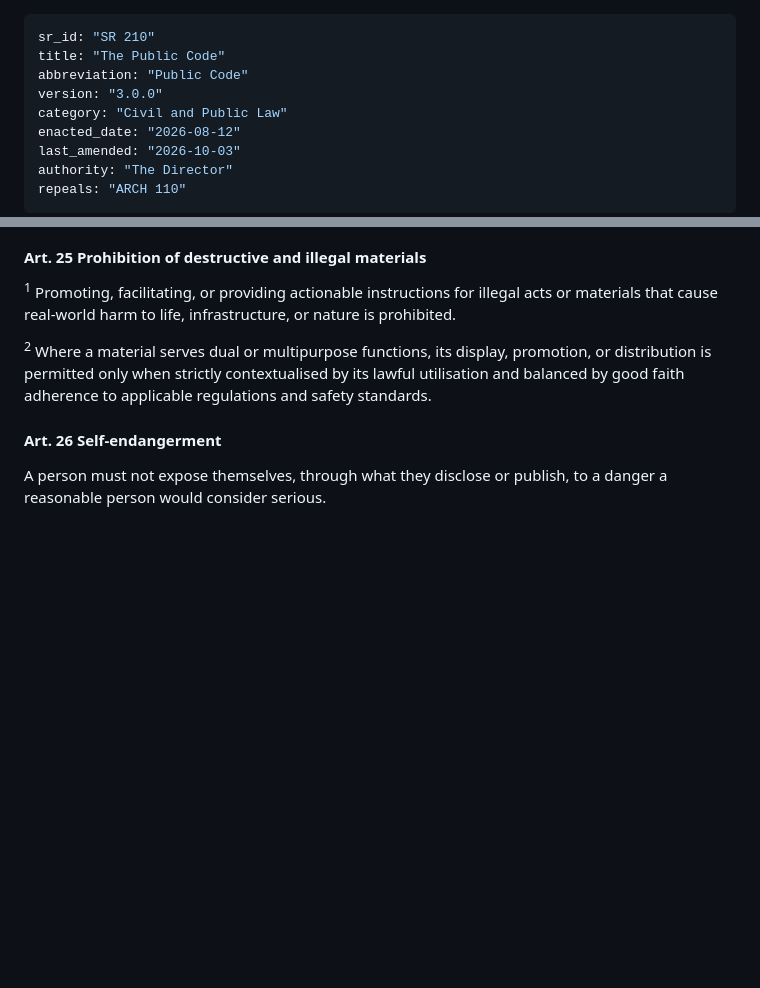
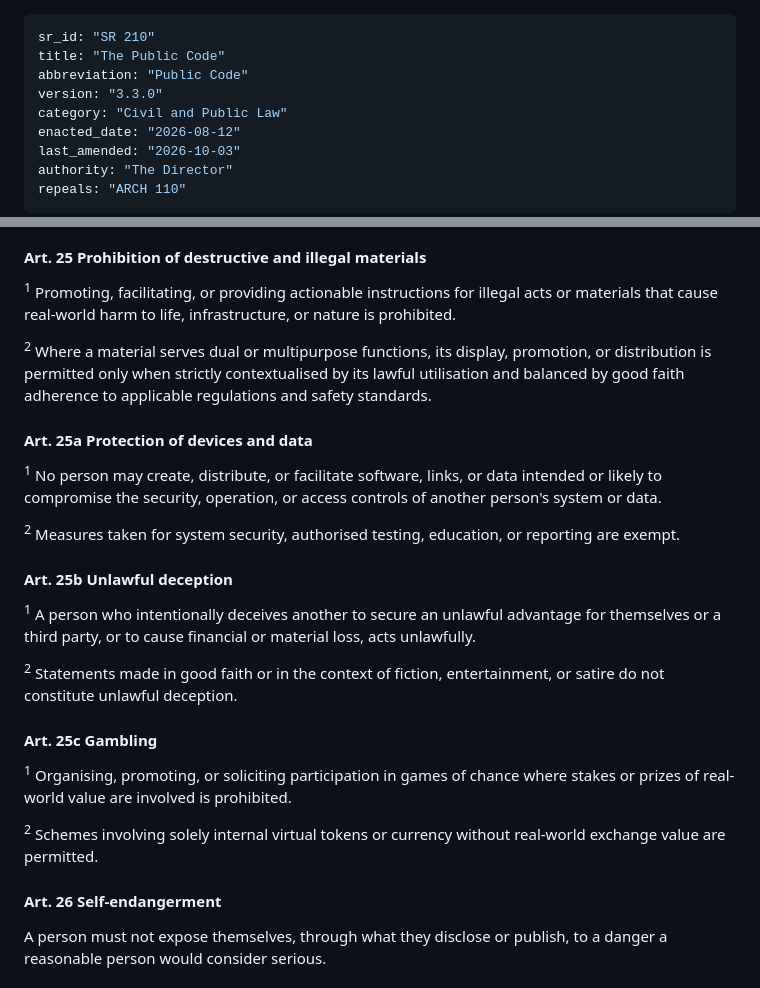
Before and after one commit to Nirleka-Studio/discord-lex, a Markdown page: sr/2-civil-and-public/210-public-code.md, 2 parts joined by grey strips. GitHub-like rendering; blank space fills up the shorter version.

Commit message:
insert(SR 210 Art. 25a-c): prohibit viruses, scams, and gambling

```diff
--- a/sr/2-civil-and-public/210-public-code.md
+++ b/sr/2-civil-and-public/210-public-code.md
@@ -2,7 +2,7 @@
 sr_id: "SR 210"
 title: "The Public Code"
 abbreviation: "Public Code"
-version: "3.0.0"
+version: "3.3.0"
 category: "Civil and Public Law"
 enacted_date: "2026-08-12"
 last_amended: "2026-10-03"
@@ -208,6 +208,21 @@ c. mistaken claims made in good faith where the person corrects the information
 
 <sup>2</sup> Where a material serves dual or multipurpose functions, its display, promotion, or distribution is permitted only when strictly contextualised by its lawful utilisation and balanced by good faith adherence to applicable regulations and safety standards.
 
+#### Art. 25a Protection of devices and data
+<sup>1</sup> No person may create, distribute, or facilitate software, links, or data intended or likely to compromise the security, operation, or access controls of another person's system or data.
+
+<sup>2</sup> Measures taken for system security, authorised testing, education, or reporting are exempt.
+
+#### Art. 25b Unlawful deception
+<sup>1</sup> A person who intentionally deceives another to secure an unlawful advantage for themselves or a third party, or to cause financial or material loss, acts unlawfully.
+
+<sup>2</sup> Statements made in good faith or in the context of fiction, entertainment, or satire do not constitute unlawful deception.
+
+#### Art. 25c Gambling
+<sup>1</sup> Organising, promoting, or soliciting participation in games of chance where stakes or prizes of real-world value are involved is prohibited.
+
+<sup>2</sup> Schemes involving solely internal virtual tokens or currency without real-world exchange value are permitted.
+
 #### Art. 26 Self-endangerment
 A person must not expose themselves, through what they disclose or publish, to a danger a reasonable person would consider serious.
 
```
